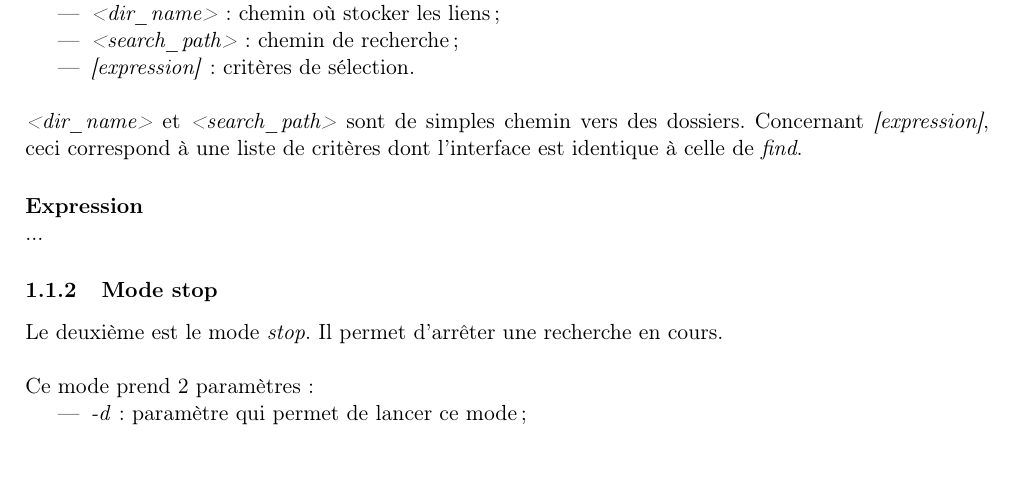
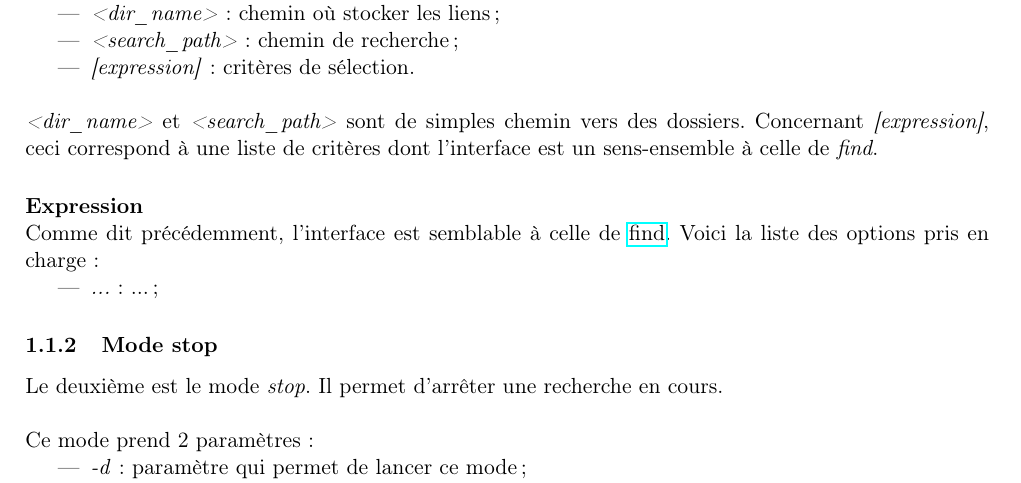
Before and after one commit to claudiosousa/hepia-projects-smart-folder, a LaTeX document (report/report.tex): part of page 2 of 4, cut so that both start at the same text, the shorter picture padded with empty space. Compiled offline with pdfLaTeX.

Commit message:
Some writing

```diff
--- a/report/report.tex
+++ b/report/report.tex
@@ -84,10 +84,15 @@ Ce mode prend 3 paramètres:
 \end{itemize}
 
 \textit{<dir\_name>} et \textit{<search\_path>} sont de simples chemin vers des dossiers.
-Concernant \textit{[expression]}, ceci correspond à une liste de critères dont l'interface est identique à celle de \textit{find}.
+Concernant \textit{[expression]}, ceci correspond à une liste de critères dont l'interface est un sens-ensemble à celle de \textit{find}.
 
 \paragraphnl{Expression}
-...
+Comme dit précédemment, l'interface est semblable à celle de \href{https://linux.die.net/man/1/find}{find}.
+Voici la liste des options pris en charge:
+
+\begin{itemize}
+    \item \textit{...}: ...;
+\end{itemize}
 
 \subsubsection{Mode stop}
 Le deuxième est le mode \textit{stop}.
```
Also changed, not shown: report/report.pdf.
